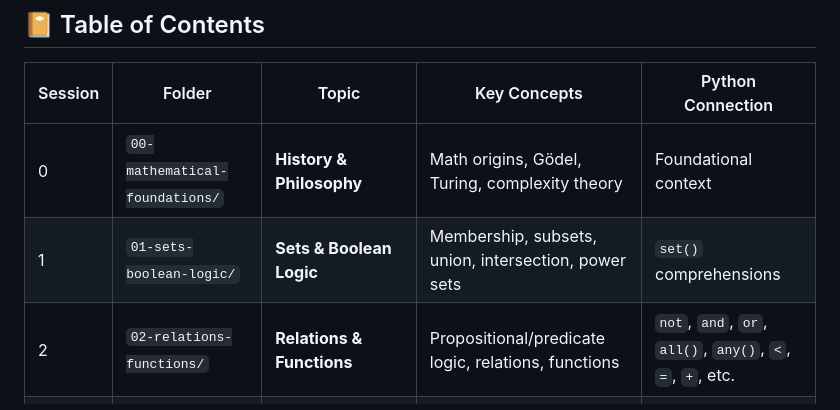
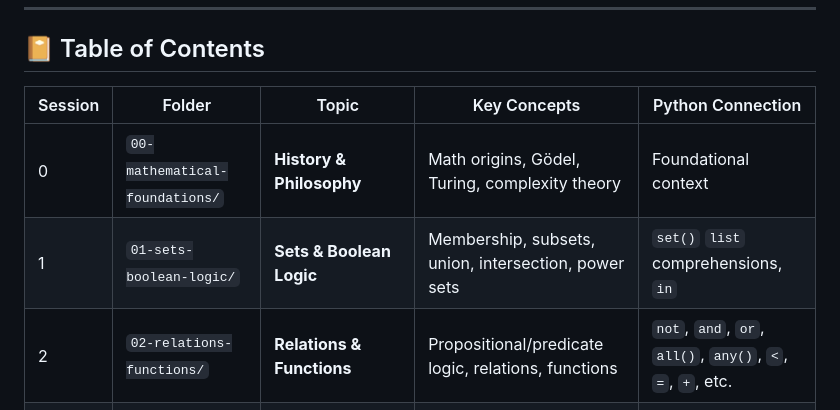
Before and after one commit to couzhei/graph-theory-and-algorithms, a Markdown page: README.md, the part around the change. Drawn GitHub-style.

Commit message:
Enhance Python connections in README
Updated Python connection details for sets and boolean logic.

```diff
--- a/README.md
+++ b/README.md
@@ -157,7 +157,7 @@ Understanding this history reveals that:
 | Session | Folder                              | Topic                             | Key Concepts                                         | Python Connection                                         |
 | ------- | ----------------------------------- | --------------------------------- | ---------------------------------------------------- | --------------------------------------------------------- |
 | 0       | `00-mathematical-foundations/`      | **History & Philosophy**          | Math origins, Gödel, Turing, complexity theory       | Foundational context                                      |
-| 1       | `01-sets-boolean-logic/`            | **Sets & Boolean Logic**          | Membership, subsets, union, intersection, power sets | `set()` comprehensions                                    |
+| 1       | `01-sets-boolean-logic/`            | **Sets & Boolean Logic**          | Membership, subsets, union, intersection, power sets | `set()` `list` comprehensions, `in`                       |
 | 2       | `02-relations-functions/`           | **Relations & Functions**         | Propositional/predicate logic, relations, functions  | `not`, `and`, `or`, `all()`, `any()`, `<`, `=`, `+`, etc. |
 | 3       | `03-famous-functions-and-counting/` | **Basic Combinatorics**           | Cardinality, modulo, counting principles, logarithms | `math`, `itertools`, `%` complexity                       |
 | 4       | `04-intro-algorithms/`              | **Algorithms & Proof Techniques** | Induction, analysis of algorithms                    | Recursive correctness, binary search                      |
```
